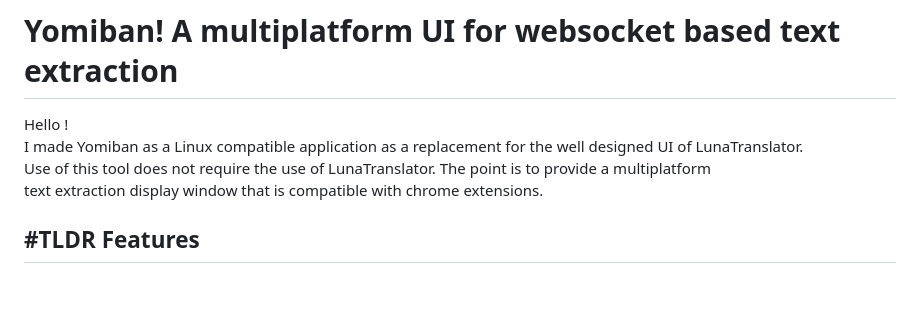
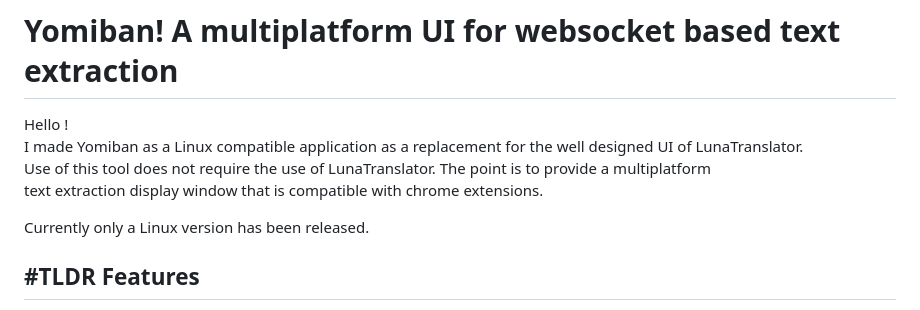
Before and after one commit to PaerrePatoriku/Yomiban, a Markdown page: README.md, the part around the change. Rendered like a GitHub page; blank space fills up the shorter version.

```diff
--- a/README.md
+++ b/README.md
@@ -4,6 +4,8 @@ Hello !
 I made Yomiban as a Linux compatible application as a replacement for the well designed UI of LunaTranslator.
 Use of this tool does not require the use of LunaTranslator. The point is to provide a multiplatform
 text extraction display window that is compatible with chrome extensions.
+
+Currently only a Linux version has been released.
 
 
 ## #TLDR Features
```
